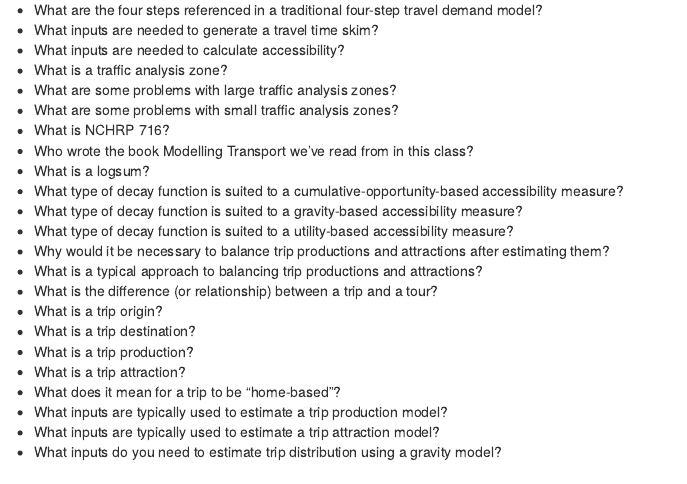
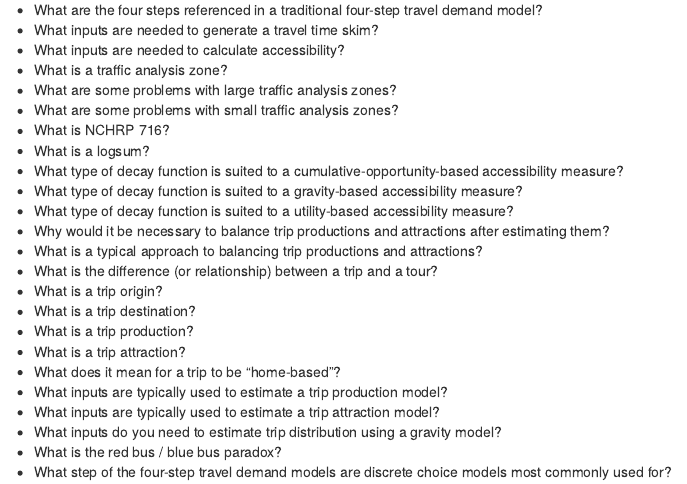
Before and after one commit to GSD-SES-5394-S2022/resources, an R Markdown document (index.Rmd): the page in a window 1100 px wide, from 1260 px down. Rendered offline with R 4.5, knitr and Pandoc, with nearby package versions; drawn as R Markdown's standard HTML page in place of the format the file asks for.

Commit message:
Added mode choice exam questions

```diff
--- a/index.Rmd
+++ b/index.Rmd
@@ -69,7 +69,6 @@ I think it can be helpful to see what your classmates are producing. All GitHub
 * What are some problems with large traffic analysis zones?
 * What are some problems with small traffic analysis zones?
 * What is NCHRP 716?
-* Who wrote the book Modelling Transport we've read from in this class?
 * What is a logsum?
 * What type of decay function is suited to a cumulative-opportunity-based accessibility measure?
 * What type of decay function is suited to a gravity-based accessibility measure?
@@ -85,3 +84,5 @@ I think it can be helpful to see what your classmates are producing. All GitHub
 * What inputs are typically used to estimate a trip production model?
 * What inputs are typically used to estimate a trip attraction model?
 * What inputs do you need to estimate trip distribution using a gravity model?
+* What is the red bus / blue bus paradox?
+* What step of the four-step travel demand models are discrete choice models most commonly used for?
```
